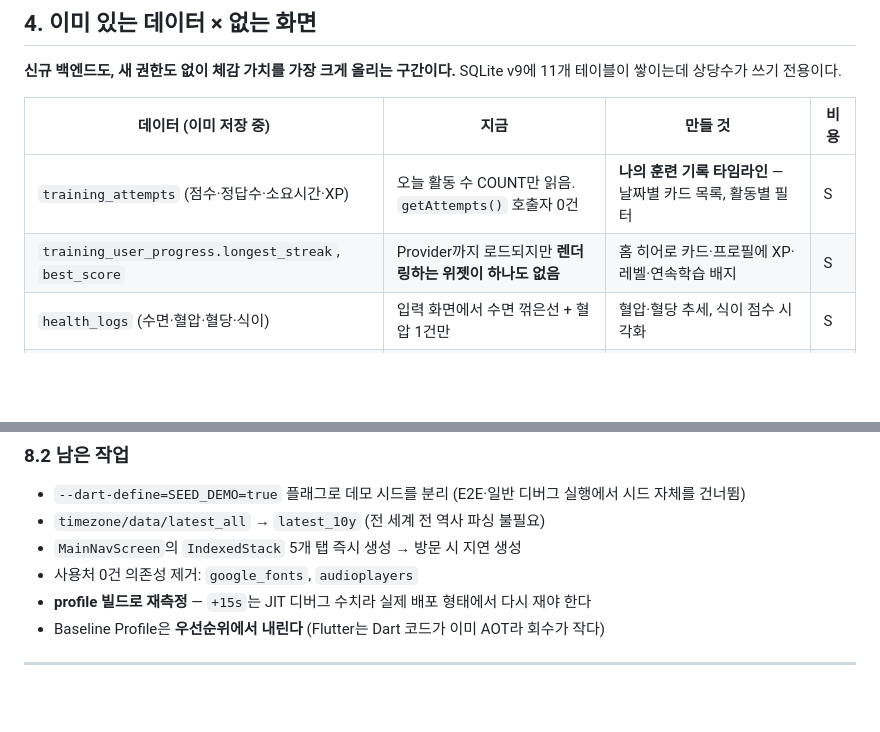
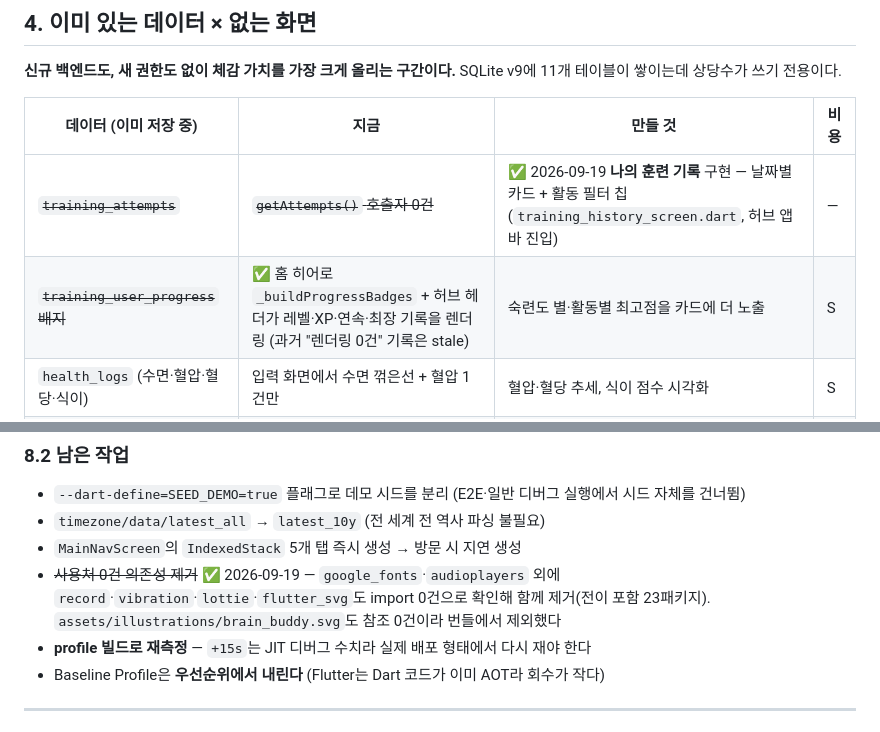
Before and after one commit to Logic-k/flutter_application_1, a Markdown page: DEVELOPMENT_ROADMAP.md, 2 parts joined by grey strips. Drawn GitHub-style; blank space fills up the shorter version.

```diff
--- a/DEVELOPMENT_ROADMAP.md
+++ b/DEVELOPMENT_ROADMAP.md
@@ -274,8 +274,8 @@ SQLite v9에 11개 테이블이 쌓이는데 상당수가 쓰기 전용이다.
 
 | 데이터 (이미 저장 중) | 지금 | 만들 것 | 비용 |
 |---|---|---|---|
-| `training_attempts` (점수·정답수·소요시간·XP) | 오늘 활동 수 COUNT만 읽음. `getAttempts()` 호출자 0건 | **나의 훈련 기록 타임라인** — 날짜별 카드 목록, 활동별 필터 | S |
-| `training_user_progress.longest_streak`, `best_score` | Provider까지 로드되지만 **렌더링하는 위젯이 하나도 없음** | 홈 히어로 카드·프로필에 XP·레벨·연속학습 배지 | S |
+| ~~`training_attempts`~~ | ~~`getAttempts()` 호출자 0건~~ | ✅ 2026-09-19 **나의 훈련 기록** 구현 — 날짜별 카드 + 활동 필터 칩 (`training_history_screen.dart`, 허브 앱바 진입) | — |
+| ~~`training_user_progress` 배지~~ | ✅ 홈 히어로 `_buildProgressBadges` + 허브 헤더가 레벨·XP·연속·최장 기록을 렌더링 (과거 "렌더링 0건" 기록은 stale) | 숙련도 별·활동별 최고점을 카드에 더 노출 | S |
 | `health_logs` (수면·혈압·혈당·식이) | 입력 화면에서 수면 꺾은선 + 혈압 1건만 | 혈압·혈당 추세, 식이 점수 시각화 | S |
 | `health_logs` → 임상 리포트 | 위험요인 3종을 **사용자가 손으로 체크** | 자동 판정 + "최근 14일 평균 수면 6.2h / 혈압 148/92" 근거 수치 인쇄 | S |
 | `daily_active_users` | 관리자 DAU 집계 전용 | 본인 출석·연속 방문 달력 | S |
@@ -382,7 +382,7 @@ SQLite v9에 11개 테이블이 쌓이는데 상당수가 쓰기 전용이다.
 - `--dart-define=SEED_DEMO=true` 플래그로 데모 시드를 분리 (E2E·일반 디버그 실행에서 시드 자체를 건너뜀)
 - `timezone/data/latest_all` → `latest_10y` (전 세계 전 역사 파싱 불필요)
 - `MainNavScreen`의 `IndexedStack` 5개 탭 즉시 생성 → 방문 시 지연 생성
-- 사용처 0건 의존성 제거: `google_fonts`, `audioplayers`
+- ~~사용처 0건 의존성 제거~~ ✅ 2026-09-19 — `google_fonts`·`audioplayers` 외에 `record`·`vibration`·`lottie`·`flutter_svg`도 import 0건으로 확인해 함께 제거(전이 포함 23패키지). `assets/illustrations/brain_buddy.svg`도 참조 0건이라 번들에서 제외했다
 - **profile 빌드로 재측정** — `+15s`는 JIT 디버그 수치라 실제 배포 형태에서 다시 재야 한다
 - Baseline Profile은 **우선순위에서 내린다** (Flutter는 Dart 코드가 이미 AOT라 회수가 작다)
 
```
Also changed, not shown: other parts of DEVELOPMENT_ROADMAP.md (+13 -13 lines), PLAY_CONSOLE.md (added, +206 -0 lines), RELEASE_CHECKLIST.md (+1 -1 lines).
